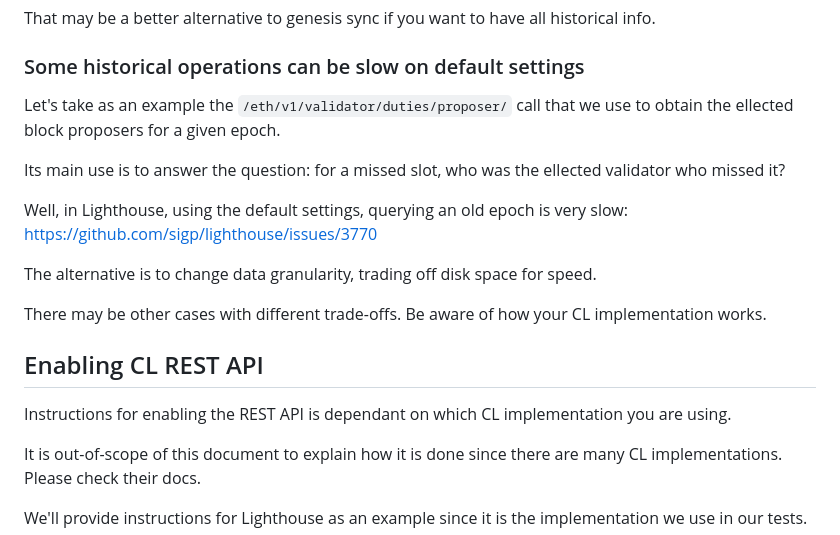
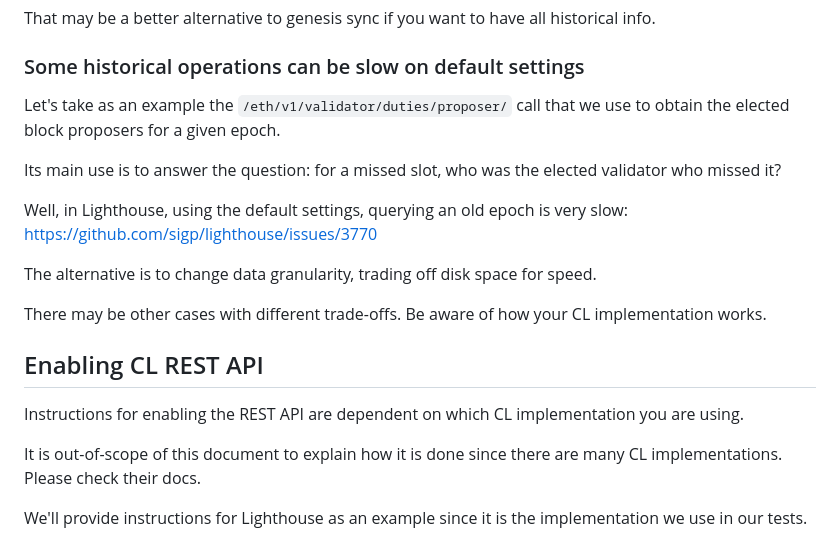
Before and after one commit to otterscan/otterscan, a Markdown page: docs/beacon-chain.md, the part around the change. Rendered like a GitHub page.

Commit message:
fix typos

```diff
--- a/docs/beacon-chain.md
+++ b/docs/beacon-chain.md
@@ -32,9 +32,9 @@ That may be a better alternative to genesis sync if you want to have all histori
 
 ### Some historical operations can be slow on default settings
 
-Let's take as an example the `/eth/v1/validator/duties/proposer/` call that we use to obtain the ellected block proposers for a given epoch.
+Let's take as an example the `/eth/v1/validator/duties/proposer/` call that we use to obtain the elected block proposers for a given epoch.
 
-Its main use is to answer the question: for a missed slot, who was the ellected validator who missed it?
+Its main use is to answer the question: for a missed slot, who was the elected validator who missed it?
 
 Well, in Lighthouse, using the default settings, querying an old epoch is very slow: https://github.com/sigp/lighthouse/issues/3770
 
@@ -44,7 +44,7 @@ There may be other cases with different trade-offs. Be aware of how your CL impl
 
 ## Enabling CL REST API
 
-Instructions for enabling the REST API is dependant on which CL implementation you are using.
+Instructions for enabling the REST API are dependent on which CL implementation you are using.
 
 It is out-of-scope of this document to explain how it is done since there are many CL implementations. Please check their docs.
 
```
